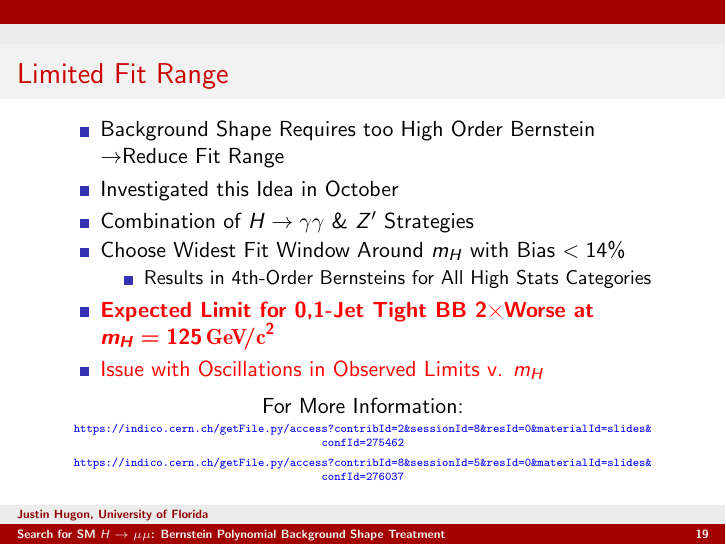
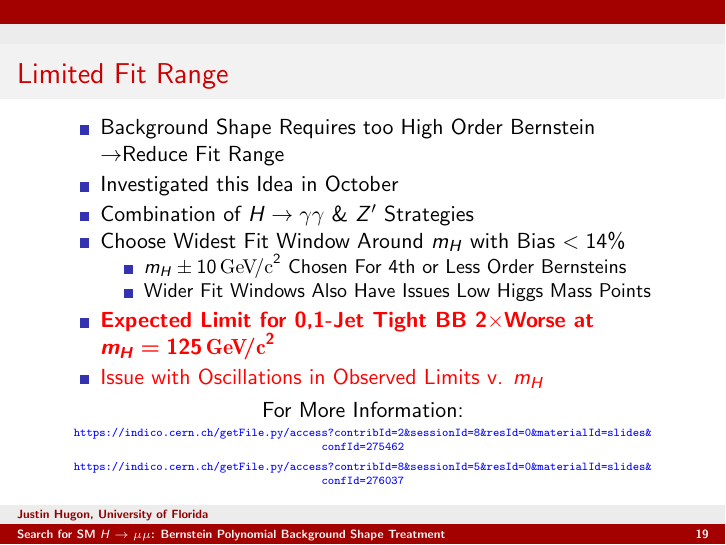
Before and after one commit to jhugon/2014-01-15SlidesHiggsExo, LaTeX slides (talk.tex): page 19 of 45. Compiled offline with pdfLaTeX.

Commit message:
include what size mass window used
  forgot to say that we used 20GeV wide window

```diff
--- a/talk.tex
+++ b/talk.tex
@@ -549,7 +549,8 @@ $m_H$ (\GeVcc{})      & Bias w.r.t. Sum of Exp. &  Bias w.r.t. Sum of Exp. \\ \h
     \item Combination of $H\rightarrow\gamma\gamma$ \& $Z^\prime$ Strategies
     \item Choose Widest Fit Window Around $m_H$ with Bias $<14\%$
     \begin{itemize}
-      \item Results in 4th-Order Bernsteins for All High Stats Categories
+      \item $m_H\pm10$\GeVcc{} Chosen For 4th or Less Order Bernsteins
+      \item Wider Fit Windows Also Have Issues Low Higgs Mass Points
     \end{itemize}
     \item \tredbf{Expected Limit for 0,1-Jet Tight BB 2$\times$Worse at $\bm{m_H=125\GeVcc{}}$}
     \item \tred{Issue with Oscillations in Observed Limits v. $m_H$}
```
